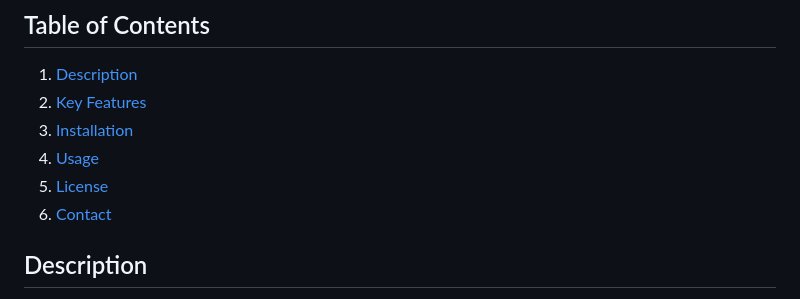
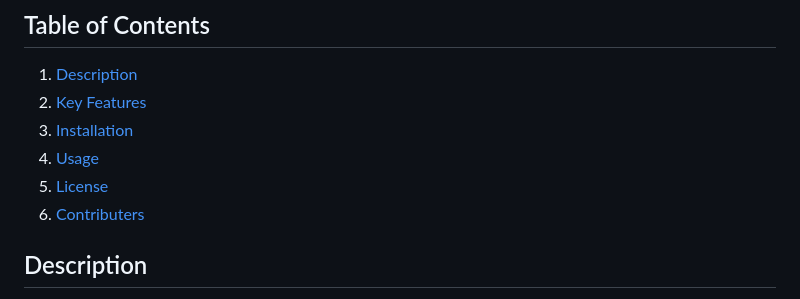
Before and after one commit to Vishnu-Gopalsamy/Oppie-Ransomware-Scanner, a Markdown page: README.md, the part around the change. GitHub-like rendering.

```diff
--- a/README.md
+++ b/README.md
@@ -7,7 +7,7 @@
 3. [Installation](#installation)
 4. [Usage](#usage)
 5. [License](#license)
-6. [Contact](#contact)
+6. [Contributers](#contributers)
 
 ## Description
 **Oppie** is a sophisticated ransomware scanner hosted on a Flask server, offering four layers of protection: real-time scanning with Python Watchdog for immediate threat detection, custom scanning using Yara rules for tailored threat identification, deep scanning based on hash values for thorough examination, and URL scanning via the VirusTotal API to ensure safe web interactions. This multi-faceted approach ensures comprehensive security against ransomware threats.
```
